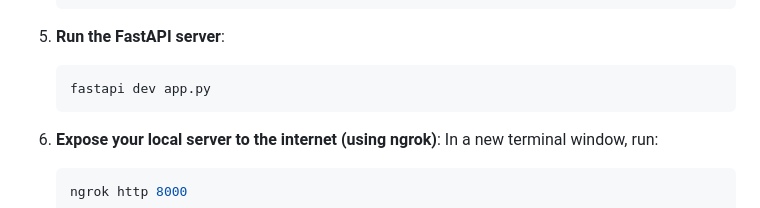
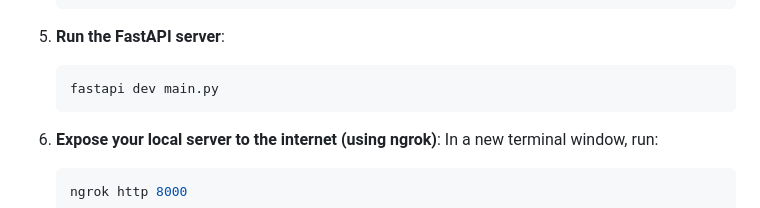
Before and after one commit to asu2sh/webhook-repo, a Markdown page: README.md, the part around the change. Rendered like a GitHub page.

````diff
--- a/README.md
+++ b/README.md
@@ -47,7 +47,7 @@ Feel free to modify the [action-repo](https://github.com/asu2sh/action-repo) to
 
 5. **Run the FastAPI server**:
     ```bash
-    fastapi dev app.py
+    fastapi dev main.py
     ```
 
 6. **Expose your local server to the internet (using ngrok)**:
````
